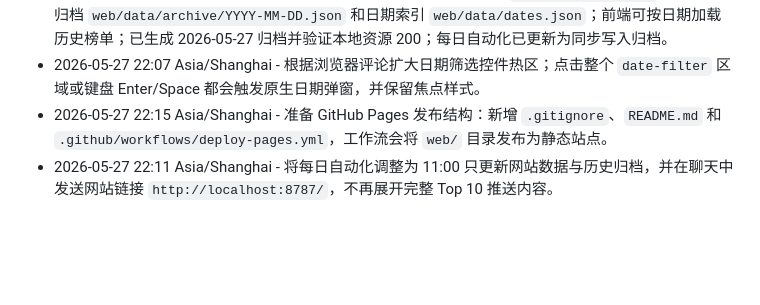
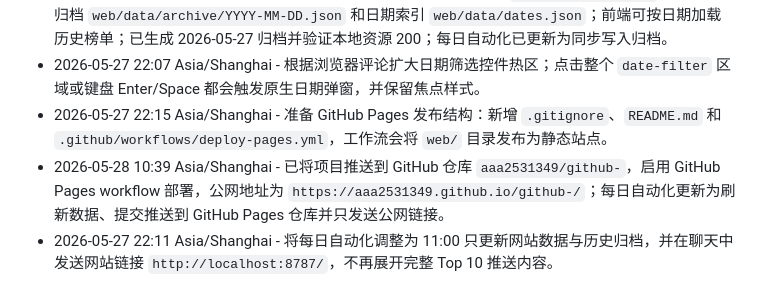
Before and after one commit to aaa2531349/github-hot-projects, a Markdown page: AGENTS.md, the part around the change. GitHub-like rendering; blank space fills up the shorter version.

Commit message:
Document GitHub Pages deployment

```diff
--- a/AGENTS.md
+++ b/AGENTS.md
@@ -32,4 +32,5 @@
 - 2026-05-27 22:03 Asia/Shanghai - 在首屏按钮区新增日期筛选日历；`update_web_data.py` 增加每日归档 `web/data/archive/YYYY-MM-DD.json` 和日期索引 `web/data/dates.json`；前端可按日期加载历史榜单；已生成 2026-05-27 归档并验证本地资源 200；每日自动化已更新为同步写入归档。
 - 2026-05-27 22:07 Asia/Shanghai - 根据浏览器评论扩大日期筛选控件热区；点击整个 `date-filter` 区域或键盘 Enter/Space 都会触发原生日期弹窗，并保留焦点样式。
 - 2026-05-27 22:15 Asia/Shanghai - 准备 GitHub Pages 发布结构：新增 `.gitignore`、`README.md` 和 `.github/workflows/deploy-pages.yml`，工作流会将 `web/` 目录发布为静态站点。
+- 2026-05-28 10:39 Asia/Shanghai - 已将项目推送到 GitHub 仓库 `aaa2531349/github-`，启用 GitHub Pages workflow 部署，公网地址为 `https://aaa2531349.github.io/github-/`；每日自动化更新为刷新数据、提交推送到 GitHub Pages 仓库并只发送公网链接。
 - 2026-05-27 22:11 Asia/Shanghai - 将每日自动化调整为 11:00 只更新网站数据与历史归档，并在聊天中发送网站链接 `http://localhost:8787/`，不再展开完整 Top 10 推送内容。
```
